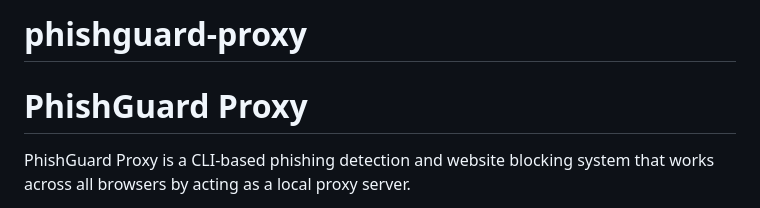
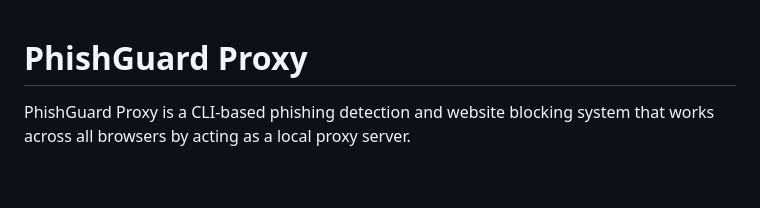
Before and after one commit to aryanmarghadesit-dot/phishguard-proxy, a Markdown page: README.md, the part around the change. Rendered like a GitHub page; blank space fills up the shorter version.

```diff
--- a/README.md
+++ b/README.md
@@ -1,4 +1,4 @@
-# phishguard-proxy
+
 # PhishGuard Proxy
 
 PhishGuard Proxy is a CLI-based phishing detection and website blocking system that works across all browsers by acting as a local proxy server.
```
